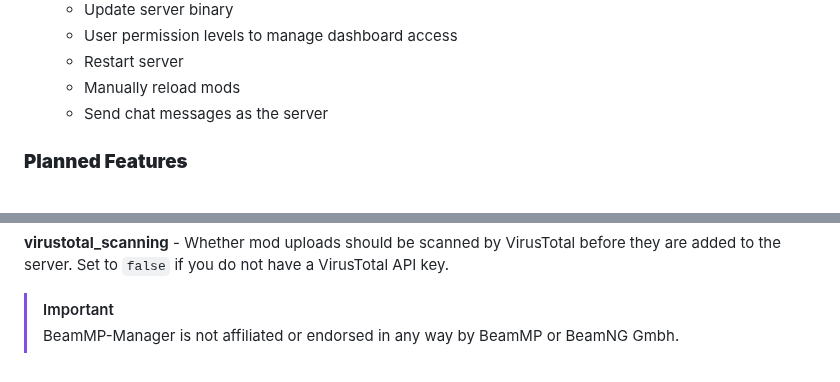
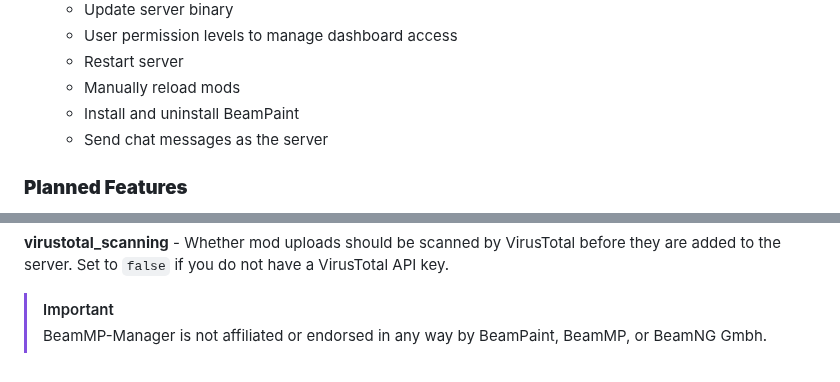
Before and after one commit to peterservices/BeamMP-Manager, a Markdown page: README.md, 2 parts joined by grey strips. Drawn GitHub-style.

```diff
--- a/README.md
+++ b/README.md
@@ -52,6 +52,7 @@ A configurable web-based manager for your BeamMP server using Discord as authent
   * User permission levels to manage dashboard access
   * Restart server
   * Manually reload mods
+  * Install and uninstall BeamPaint
   * Send chat messages as the server
 
 ### **Planned Features**
@@ -107,4 +108,4 @@ A configurable web-based manager for your BeamMP server using Discord as authent
 **virustotal_scanning** - Whether mod uploads should be scanned by VirusTotal before they are added to the server. Set to `false` if you do not have a VirusTotal API key.
 
 > [!IMPORTANT]
-> BeamMP-Manager is not affiliated or endorsed in any way by BeamMP or BeamNG Gmbh.
+> BeamMP-Manager is not affiliated or endorsed in any way by BeamPaint, BeamMP, or BeamNG Gmbh.
```
